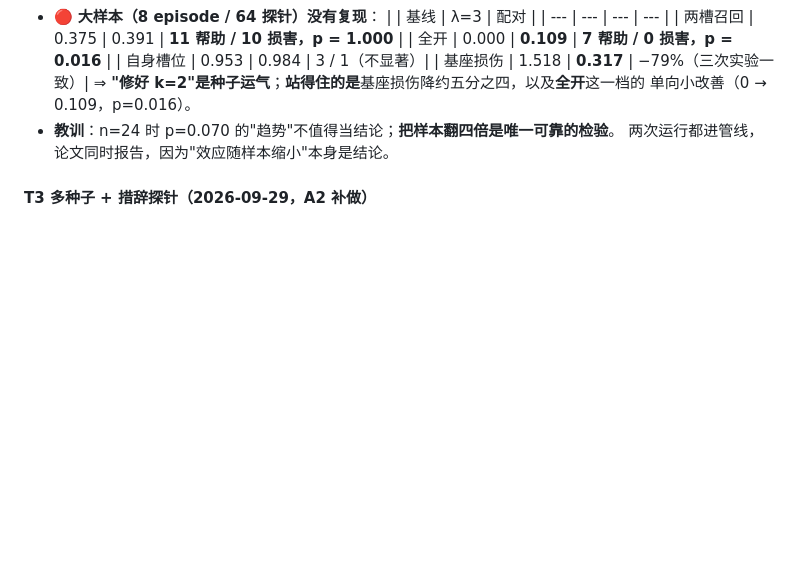
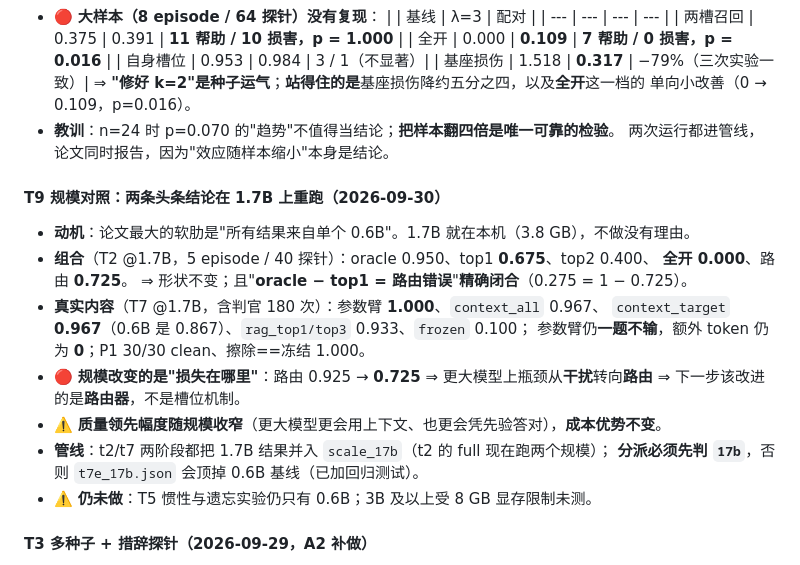
Before and after one commit to dboycht/param-memory, a Markdown page: docs/04-roadmap.md, the part around the change. Rendered like a GitHub page; blank space fills up the shorter version.

Commit message:
docs/04: record the scale control (composition and real-content both repeated on 1.7B, the closed arithmetic holds at both scales, the router is the component that degrades) and note the dispatch ordering trap. Also fixes the sync script itself: PowerShell 7 turns a native command writing to stderr into a terminating error under ErrorActionPreference=Stop, so a successful push was being reported as a failure

```diff
--- a/docs/04-roadmap.md
+++ b/docs/04-roadmap.md
@@ -475,6 +475,22 @@ P1–P5 就是防这个的：**P1** 驱逐检查、**P2** 反事实写入（每
 - **教训**：n=24 时 p=0.070 的"趋势"不值得当结论；**把样本翻四倍是唯一可靠的检验**。
   两次运行都进管线，论文同时报告，因为"效应随样本缩小"本身是结论。
 
+#### T9 规模对照：两条头条结论在 1.7B 上重跑（2026-09-30）
+
+- **动机**：论文最大的软肋是"所有结果来自单个 0.6B"。1.7B 就在本机（3.8 GB），不做没有理由。
+- **组合**（T2 @1.7B，5 episode / 40 探针）：oracle 0.950、top1 **0.675**、top2 0.400、
+  **全开 0.000**、路由 **0.725**。
+  ⇒ 形状不变；且"**oracle − top1 = 路由错误**"**精确闭合**（0.275 = 1 − 0.725）。
+- **真实内容**（T7 @1.7B，含判官 180 次）：参数臂 **1.000**、`context_all` 0.967、
+  `context_target` **0.967**（0.6B 是 0.867）、`rag_top1/top3` 0.933、`frozen` 0.100；
+  参数臂仍**一题不输**，额外 token 仍为 **0**；P1 30/30 clean、擦除==冻结 1.000。
+- 🔴 **规模改变的是"损失在哪里"**：路由 0.925 → **0.725** ⇒ 更大模型上瓶颈从**干扰**转向**路由**
+  ⇒ 下一步该改进的是**路由器**，不是槽位机制。
+- ⚠️ **质量领先幅度随规模收窄**（更大模型更会用上下文、也更会凭先验答对），**成本优势不变**。
+- **管线**：t2/t7 两阶段都把 1.7B 结果并入 `scale_17b`（t2 的 full 现在跑两个规模）；
+  **分派必须先判 `17b`**，否则 `t7e_17b.json` 会顶掉 0.6B 基线（已加回归测试）。
+- ⚠️ **仍未做**：T5 惯性与遗忘实验仍只有 0.6B；3B 及以上受 8 GB 显存限制未测。
+
 #### T3 多种子 + 措辞探针（2026-09-29，A2 补做）
 
 - **T3 三个种子**：写入次数**逐种子完全相同**（always 18 / selfcheck 5 ⇒ 降幅恒为 72%）；
```
